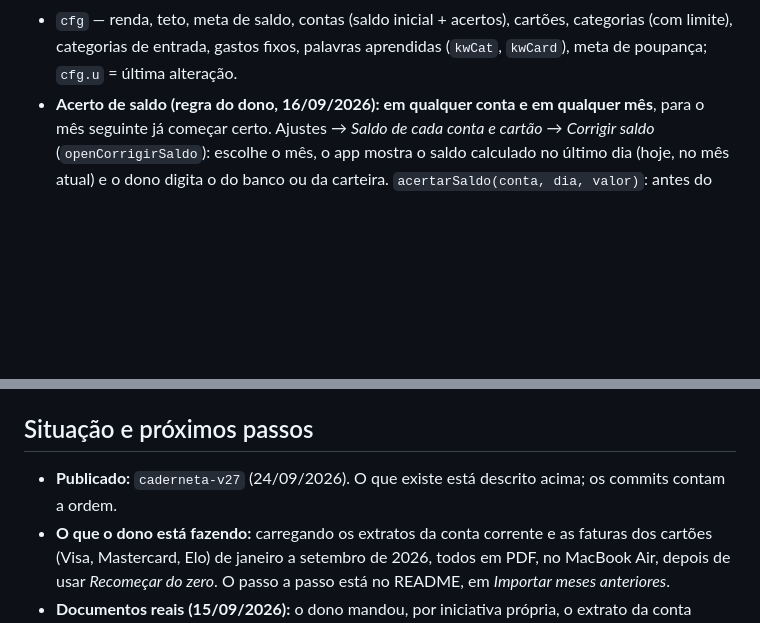
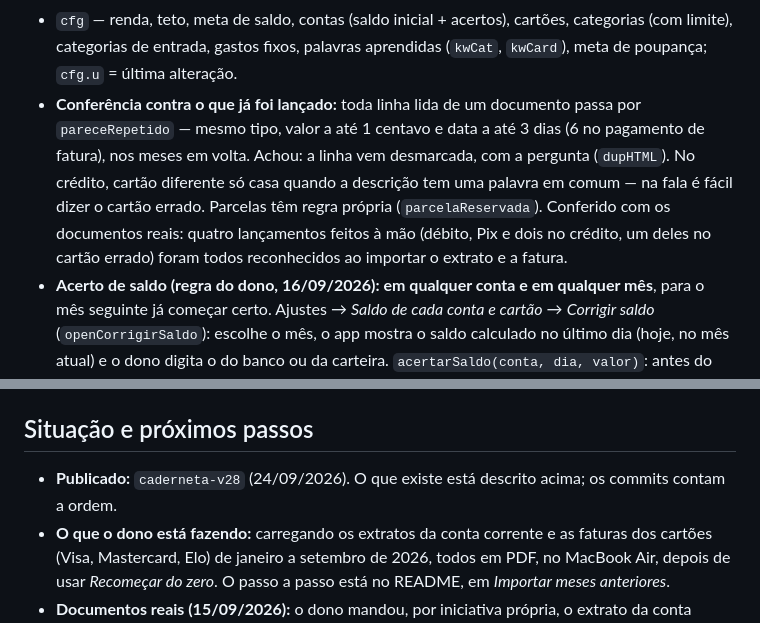
Before and after one commit to rgbittencourt/caderneta, a Markdown page: CLAUDE.md, 2 parts joined by grey strips. GitHub-like rendering; blank space fills up the shorter version.

```diff
--- a/CLAUDE.md
+++ b/CLAUDE.md
@@ -92,6 +92,7 @@ Outros arquivos:
   - **O pagamento da fatura nunca pode sair duas vezes da conta (regra do dono, 23/09/2026).** Ele chega pelo extrato do banco ("Pagto cartão crédito", sem dizer o cartão) e também pelo botão *Pagar fatura*. `pagamentoJaLancado(cartão, mês, valor)` procura um `k:"p"` perto do vencimento (±25 dias), com o valor igual ou até 2% diferente, que ainda não esteja contado nessa fatura; `ligarPagamento` só muda `card` e `ref` do lançamento que já existe — não cria outro. Onde isso entra: *Pagar fatura* avisa e oferece **É este pagamento**; ao salvar uma fatura importada, `perguntarPagamentoDaFatura` pergunta antes de deixar a fatura em aberto; na conferência, `pareceRepetido` usa janela de 6 dias para `k:"p"`. Para o que já estava duplicado, `pagamentosRepetidos` + `conferirPagamentosRepetidos` (uma vez por sessão, na partida) mostram os dois lado a lado e só apagam se o dono mandar; um "são diferentes" fica em `cfg.pagPares`.
   - `religarPagamentos`: pagamento importado do extrato antes da fatura fica com *confira o cartão* no `raw`; ao salvar uma fatura, ele vai para o cartão cuja fatura tem exatamente o valor pago.
 - `cfg` — renda, teto, meta de saldo, contas (saldo inicial + acertos), cartões, categorias (com limite), categorias de entrada, gastos fixos, palavras aprendidas (`kwCat`, `kwCard`), meta de poupança; `cfg.u` = última alteração.
+- **Conferência contra o que já foi lançado:** toda linha lida de um documento passa por `pareceRepetido` — mesmo tipo, valor a até 1 centavo e data a até 3 dias (6 no pagamento de fatura), nos meses em volta. Achou: a linha vem desmarcada, com a pergunta (`dupHTML`). No crédito, cartão diferente só casa quando a descrição tem uma palavra em comum — na fala é fácil dizer o cartão errado. Parcelas têm regra própria (`parcelaReservada`). Conferido com os documentos reais: quatro lançamentos feitos à mão (débito, Pix e dois no crédito, um deles no cartão errado) foram todos reconhecidos ao importar o extrato e a fatura.
 - **Acerto de saldo (regra do dono, 16/09/2026): em qualquer conta e em qualquer mês**, para o mês seguinte já começar certo. Ajustes → *Saldo de cada conta e cartão* → *Corrigir saldo* (`openCorrigirSaldo`): escolhe o mês, o app mostra o saldo calculado no último dia (hoje, no mês atual) e o dono digita o do banco ou da carteira. `acertarSaldo(conta, dia, valor)`: antes do `openDate`, soma a diferença em `a.opening` e guarda `{d, delta}` em `a.adjust` (é o saldo inicial); a partir dele, grava um lançamento `k:"t"`, `aj:1`, *Acerto de saldo*, às 23:59 do dia, entre a conta e "fora do app" (`acct` ou `acct2` vazio) — mexe no saldo só dali em diante e não conta como gasto nem renda. O acerto pelo saldo impresso no extrato (`openAcerto`) usa o mesmo caminho. Aparece no extrato e se apaga tocando nele (`openTx` aceita *Fora do app* em transferência).
 - **Apagar uma fatura inteira:** *Corrigir fatura* tem *Apagar esta fatura* (dois toques), que remove os lançamentos daquela fatura e, de uma compra parcelada, **aquela parcela e as seguintes** — as anteriores, que estão em faturas já conferidas, ficam. Não toca no pagamento. É o caminho para reimportar uma fatura que entrou errada, sem recomeçar do zero. (Até a v25 ele apagava o plano inteiro, inclusive parcelas de meses anteriores: o dono apagou a fatura de março e perdeu parcelas de janeiro e fevereiro.)
 - **Acerto da fatura:** *Corrigir fatura* (`openCorrigirFatura` → `acertarFatura`) compara `cardInvoice(...).total` com o total do banco (compras, tarifas e encargos do período, sem saldo anterior nem pagamentos) e grava na fatura um gasto no crédito `aj:1`, *Acerto da fatura*, no dia do fechamento — com `v` **negativo** quando o banco cobrou menos (único caso de valor negativo; as somas já tratam). Não mexe na conta corrente. `recorrentes` e `repetidosDe` ignoram acertos.
@@ -191,7 +192,7 @@ Primeira publicação num computador novo: o dono autoriza no navegador (Git Cre
 
 ## Situação e próximos passos
 
-- **Publicado:** `caderneta-v27` (24/09/2026). O que existe está descrito acima; os commits contam a ordem.
+- **Publicado:** `caderneta-v28` (24/09/2026). O que existe está descrito acima; os commits contam a ordem.
 - **O que o dono está fazendo:** carregando os extratos da conta corrente e as faturas dos cartões (Visa, Mastercard, Elo) de janeiro a setembro de 2026, todos em PDF, no MacBook Air, depois de usar *Recomeçar do zero*. O passo a passo está no README, em *Importar meses anteriores*.
 - **Documentos reais (15/09/2026):** o dono mandou, por iniciativa própria, o extrato da conta corrente do BB de jan/2026 e uma fatura Ourocard Mastercard. Até a v14 o extrato vinha com descrições erradas (lote e documento no lugar do nome) e o Rende Fácil contado como gasto e entrada; a fatura lia taxas de juros como compras. Os formatos estão descritos acima e foram conferidos com os dois PDFs, que **não** estão no repositório. A fatura recebida só tinha anuidade e desconto; compras parceladas no formato do BB foram testadas com linhas simuladas. Se outro documento falhar, peça a *amostra sem dados*.
 - **Consignados:** ele tem dois — um pagando a 4ª de 12 em setembro de 2026, outro com a 1ª parcela em 01/10/2026. Depois do Recomeçar, precisam ser cadastrados de novo, com a data real do empréstimo e 0 já descontadas, antes de importar janeiro.
```
Also changed, not shown: README.md (+2 -0 lines).
